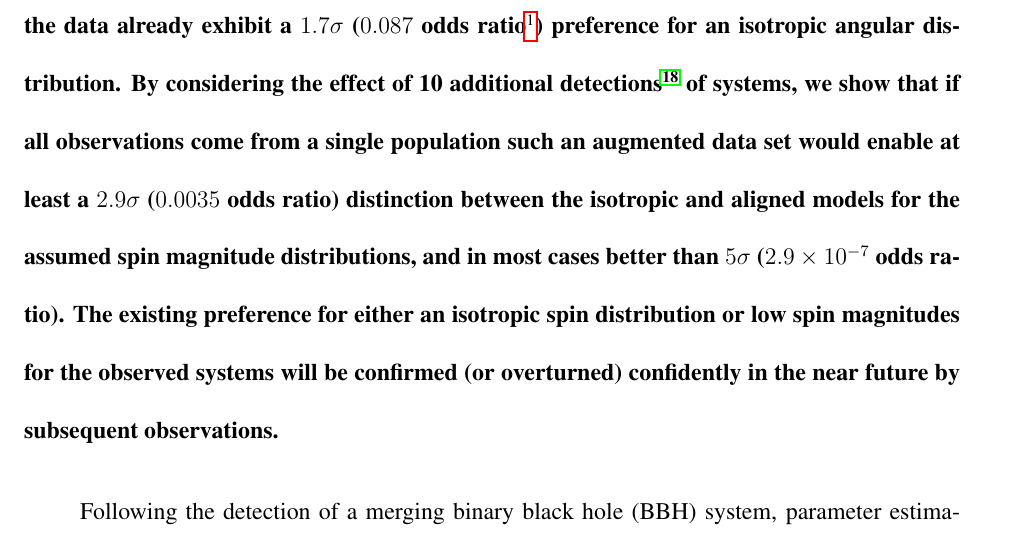
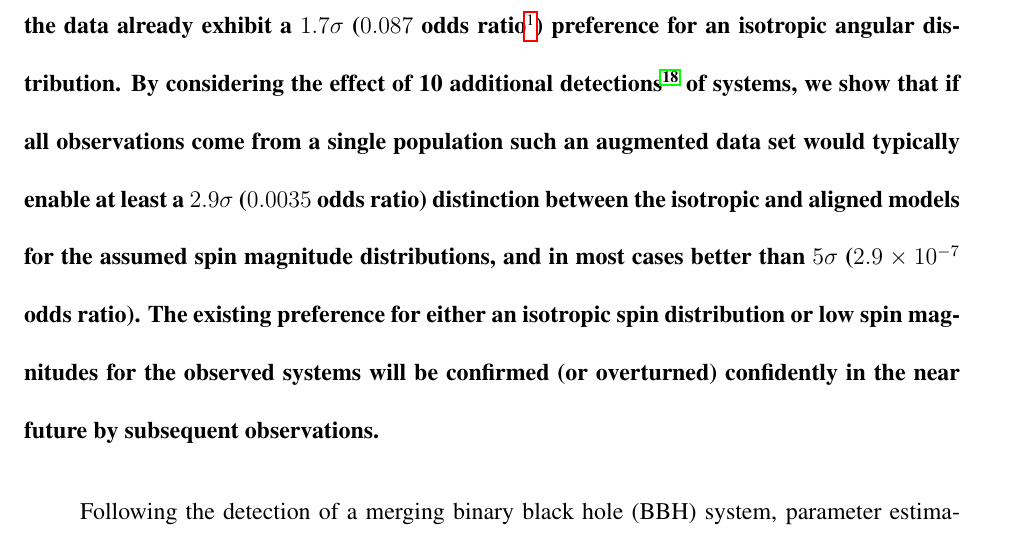
Before and after one commit to farr/AlignedVersusIsoSpin, a LaTeX paper (paper/AlignedIsotropicGW.tex): part of page 2 of 32, cut so that both start at the same text. Compiled offline with pdfLaTeX.

Commit message:
Close #37

```diff
--- a/paper/AlignedIsotropicGW.tex
+++ b/paper/AlignedIsotropicGW.tex
@@ -97,14 +97,15 @@
   By considering the effect of 10 additional
   detections\cite{2016ApJ...833L...1A} of systems, we show that if all
   observations come from a single population such an augmented data
-  set would enable at least a $\OTwoSigmaIsoAlignedMin\sigma$
-  ($\OTwoOddsIsoAlignedMin$ odds ratio) distinction between the
-  isotropic and aligned models for the assumed spin magnitude
-  distributions, and in most cases better than $5\sigma$
-  ($2.9 \times 10^{-7}$ odds ratio).  The existing preference for
-  either an isotropic spin distribution or low spin magnitudes for the
-  observed systems will be confirmed (or overturned) confidently in
-  the near future by subsequent observations.
+  set would typically enable at least a
+  $\OTwoSigmaIsoAlignedMin\sigma$ ($\OTwoOddsIsoAlignedMin$ odds
+  ratio) distinction between the isotropic and aligned models for the
+  assumed spin magnitude distributions, and in most cases better than
+  $5\sigma$ ($2.9 \times 10^{-7}$ odds ratio).  The existing
+  preference for either an isotropic spin distribution or low spin
+  magnitudes for the observed systems will be confirmed (or
+  overturned) confidently in the near future by subsequent
+  observations.
 \end{abstract}
 
 \acresetall{}
```
Also changed, not shown: paper/AlignedIsotropicGW.pdf.
